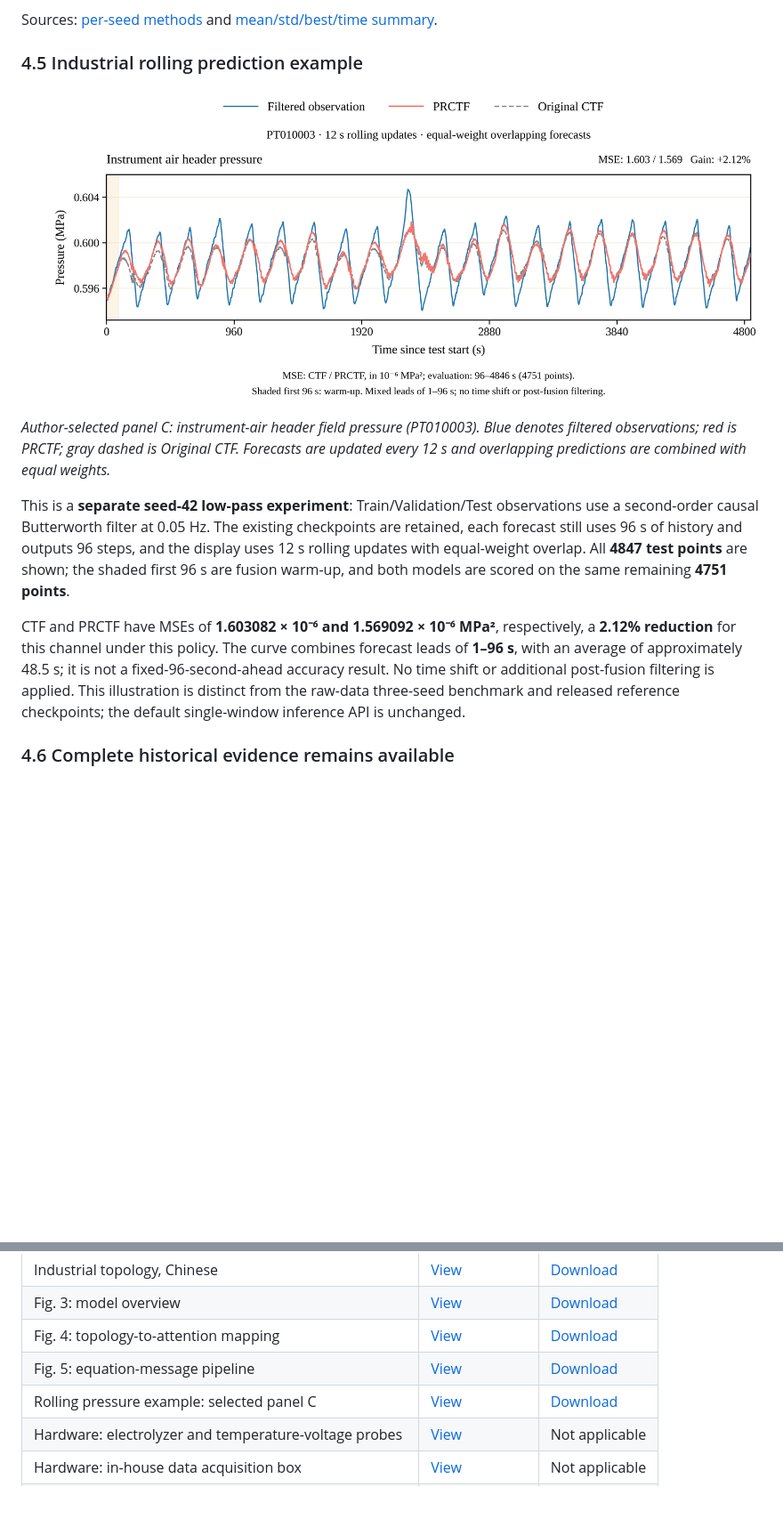
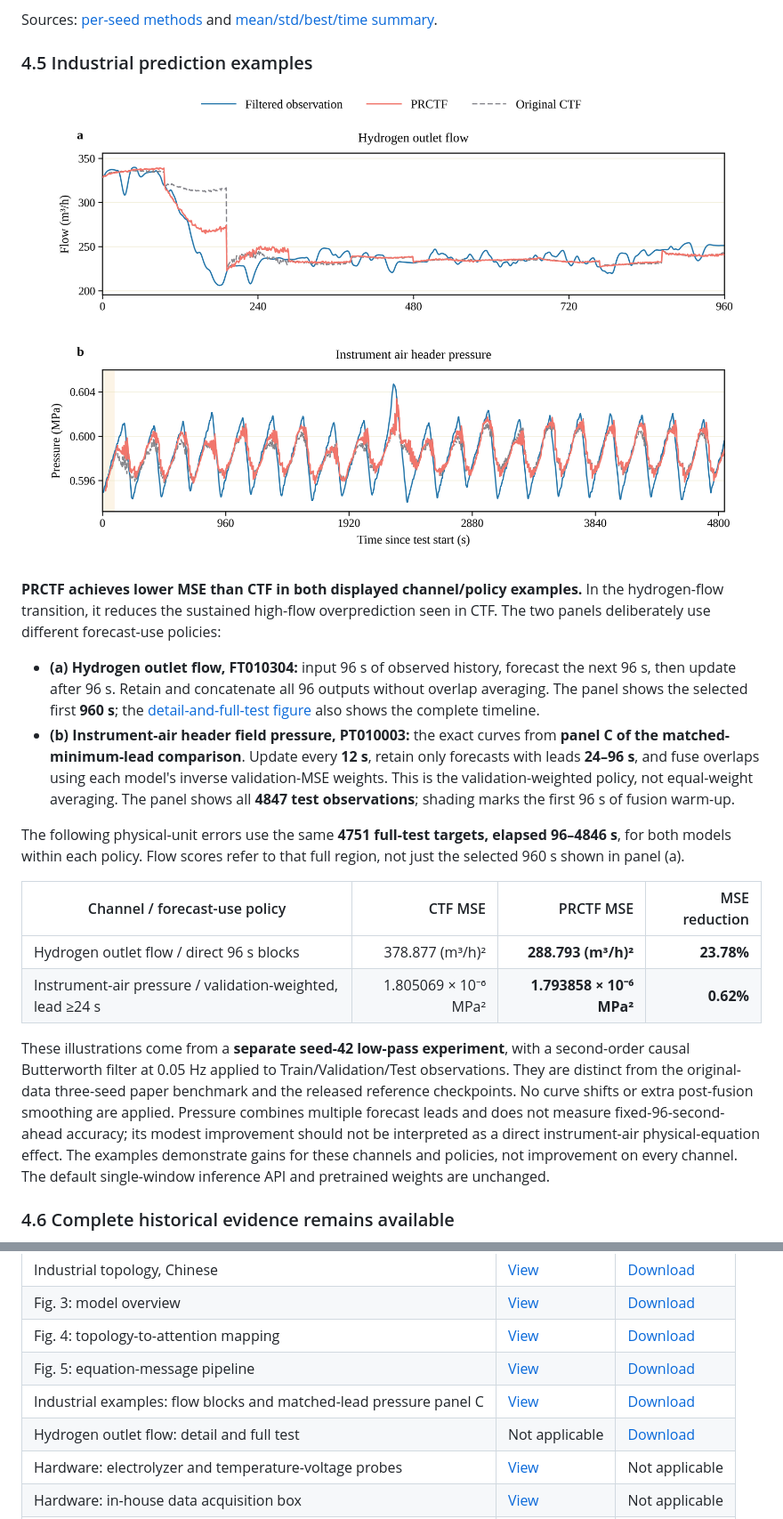
Before and after one commit to field-mx/PhysicsRelationCTF, a Markdown page: README.md, 2 parts joined by grey strips. Shown at 89% size. Drawn GitHub-style; pictures changed too: figures/industrial/lowpass_test_predictions.png; blank space fills up the shorter version.

```diff
--- a/README.md
+++ b/README.md
@@ -325,17 +325,26 @@ PhyGNN retains the publicly available graph aggregation module with an added for
 
 Sources: [per-seed methods](results/method_comparison_per_seed.csv) and [mean/std/best/time summary](results/method_comparison_summary.csv).
 
-### 4.5 Industrial rolling prediction example
+### 4.5 Industrial prediction examples
 
 <p align="center">
-  <img src="figures/industrial/lowpass_test_predictions.png?v=mean12-20261109" alt="Instrument-air header pressure: filtered observations and CTF versus PRCTF forecasts with 12-second rolling updates and equal-weight overlapping forecasts" width="100%">
+  <a href="figures/industrial/lowpass_test_predictions.pdf"><img src="figures/industrial/lowpass_test_predictions.png?v=flow96-pressure-weighted24-20261110" alt="CTF versus PRCTF: hydrogen outlet flow with direct 96-second block forecasts, and instrument-air header pressure with validation-weighted forecasts at a minimum 24-second lead" width="100%"></a>
 </p>
 
-*Author-selected panel C: instrument-air header field pressure (PT010003). Blue denotes filtered observations; red is PRCTF; gray dashed is Original CTF. Forecasts are updated every 12 s and overlapping predictions are combined with equal weights.*
+**PRCTF achieves lower MSE than CTF in both displayed channel/policy examples.** In the hydrogen-flow transition, it reduces the sustained high-flow overprediction seen in CTF. The two panels deliberately use different forecast-use policies:
 
-This is a **separate seed-42 low-pass experiment**: Train/Validation/Test observations use a second-order causal Butterworth filter at 0.05 Hz. The existing checkpoints are retained, each forecast still uses 96 s of history and outputs 96 steps, and the display uses 12 s rolling updates with equal-weight overlap. All **4847 test points** are shown; the shaded first 96 s are fusion warm-up, and both models are scored on the same remaining **4751 points**.
+- **(a) Hydrogen outlet flow, FT010304:** input 96 s of observed history, forecast the next 96 s, then update after 96 s. Retain and concatenate all 96 outputs without overlap averaging. The panel shows the selected first **960 s**; the [detail-and-full-test figure](figures/industrial/flow_block96_detail_and_full.pdf) also shows the complete timeline.
+- **(b) Instrument-air header field pressure, PT010003:** the exact curves from **panel C of the matched-minimum-lead comparison**. Update every **12 s**, retain only forecasts with leads **24–96 s**, and fuse overlaps using each model's inverse validation-MSE weights. This is the validation-weighted policy, not equal-weight averaging. The panel shows all **4847 test observations**; shading marks the first 96 s of fusion warm-up.
 
-CTF and PRCTF have MSEs of **1.603082 × 10⁻⁶ and 1.569092 × 10⁻⁶ MPa²**, respectively, a **2.12% reduction** for this channel under this policy. The curve combines forecast leads of **1–96 s**, with an average of approximately 48.5 s; it is not a fixed-96-second-ahead accuracy result. No time shift or additional post-fusion filtering is applied. This illustration is distinct from the raw-data three-seed benchmark and released reference checkpoints; the default single-window inference API is unchanged.
+The following physical-unit errors use the same **4751 full-test targets, elapsed 96–4846 s**, for both models within each policy. Flow scores refer to that full region, not just the selected 960 s shown in panel (a).
+
+| Channel / forecast-use policy | CTF MSE | PRCTF MSE | MSE reduction |
+|---|---:|---:|---:|
+| Hydrogen outlet flow / direct 96 s blocks | 378.877 (m³/h)² | **288.793 (m³/h)²** | **23.78%** |
+| Instrument-air pressure / validation-weighted, lead ≥24 s | 1.805069 × 10⁻⁶ MPa² | **1.793858 × 10⁻⁶ MPa²** | **0.62%** |
+
+These illustrations come from a **separate seed-42 low-pass experiment**, with a second-order causal Butterworth filter at 0.05 Hz applied to Train/Validation/Test observations. They are distinct from the original-data three-seed paper benchmark and the released reference checkpoints. No curve shifts or extra post-fusion smoothing are applied. Pressure combines multiple forecast leads and does not measure fixed-96-second-ahead accuracy; its modest improvement should not be interpreted as a direct instrument-air physical-equation effect. The examples demonstrate gains for these channels and policies, not improvement on every channel. The default single-window inference API and pretrained weights are unchanged.
+
 
 ### 4.6 Complete historical evidence remains available
 
@@ -508,7 +517,8 @@ The table links released model figures and the accompanying engineering-platform
 | Fig. 3: model overview | [View](figures/architecture/model_architecture.png) | [Download](figures/architecture/model_architecture.pdf) |
 | Fig. 4: topology-to-attention mapping | [View](figures/architecture/topology_attention.png) | [Download](figures/architecture/topology_attention.pdf) |
 | Fig. 5: equation-message pipeline | [View](figures/architecture/physics_message.png) | [Download](figures/architecture/physics_message.pdf) |
-| Rolling pressure example: selected panel C | [View](figures/industrial/lowpass_test_predictions.png) | [Download](figures/industrial/lowpass_test_predictions.pdf) |
+| Industrial examples: flow blocks and matched-lead pressure panel C | [View](figures/industrial/lowpass_test_predictions.png) | [Download](figures/industrial/lowpass_test_predictions.pdf) |
+| Hydrogen outlet flow: detail and full test | Not applicable | [Download](figures/industrial/flow_block96_detail_and_full.pdf) |
 | Hardware: electrolyzer and temperature-voltage probes | [View](figures/hardware/电解槽测量图.png) | Not applicable |
 | Hardware: in-house data acquisition box | [View](figures/hardware/电解槽测量箱.png) | Not applicable |
 | Software: computer-connected multichannel monitoring | [View](figures/hardware/软硬件结合.png) | Not applicable |
```
Also changed, not shown: README_zh-CN.md (+16 -6 lines), figures/README.md (+16 -9 lines), 3 other files.
